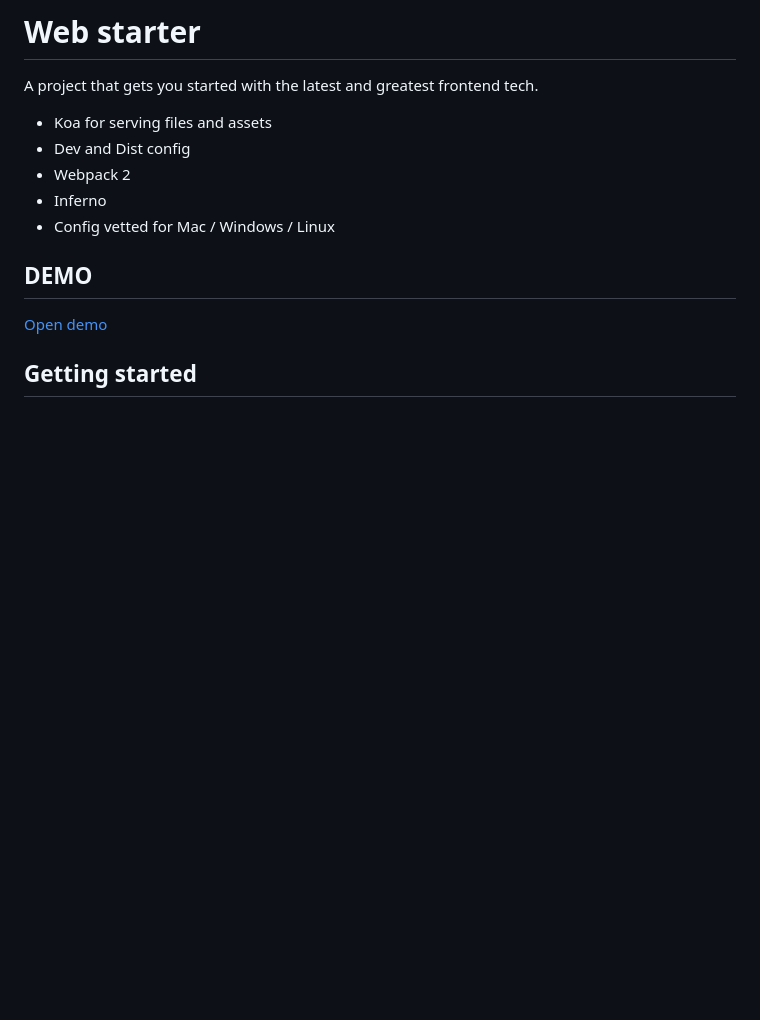
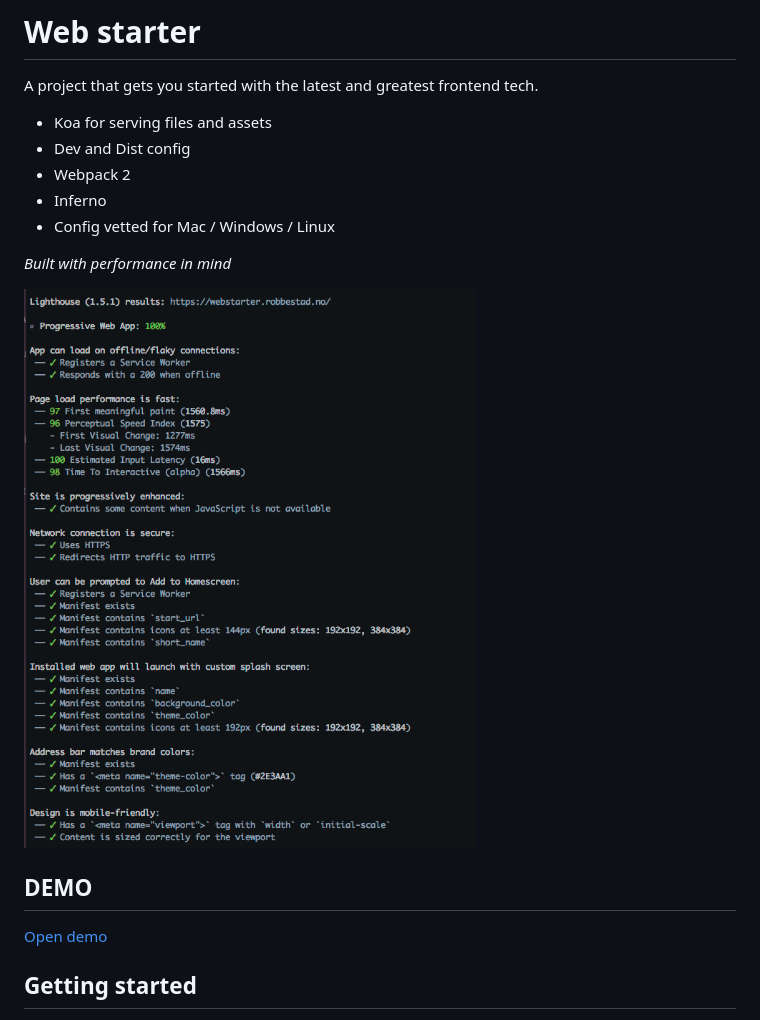
Before and after one commit to robbestad/webstarter, a Markdown page: README.md, the part around the change. Rendered like a GitHub page; pictures changed too: promo/lighthouse.png (added); blank space fills up the shorter version.

Commit message:
Added promo image

```diff
--- a/README.md
+++ b/README.md
@@ -7,6 +7,10 @@ A project that gets you started with the latest and greatest frontend tech.
 * Webpack 2
 * Inferno
 * Config vetted for Mac / Windows / Linux
+
+*Built with performance in mind*
+
+![(100/100 PWA](promo/lighthouse.png)
 
 ## DEMO
 
```
Also changed, not shown: 1 other file.
